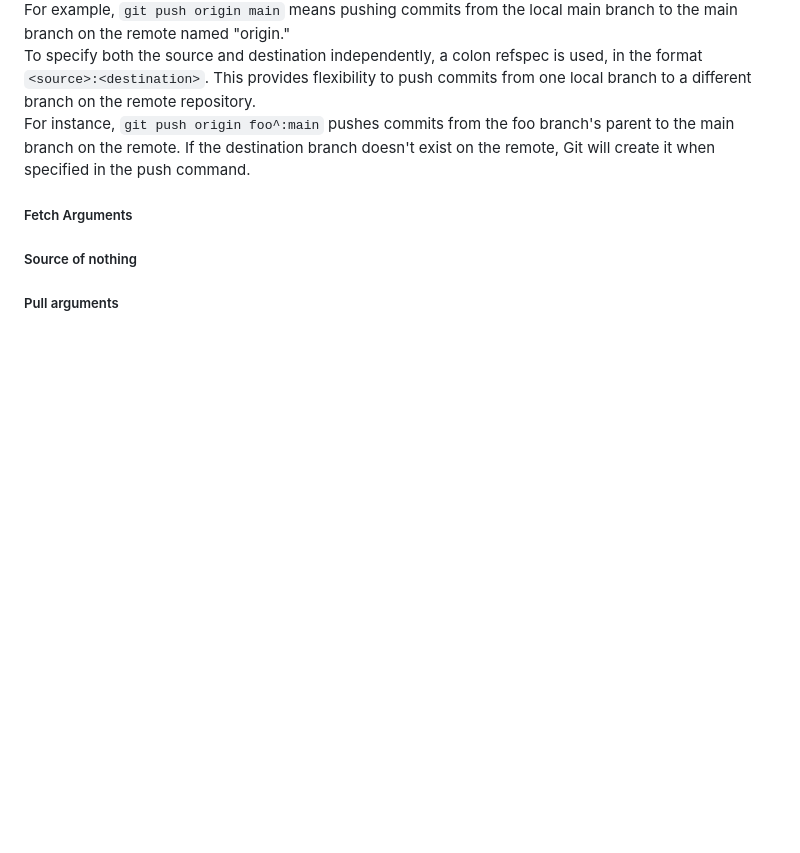
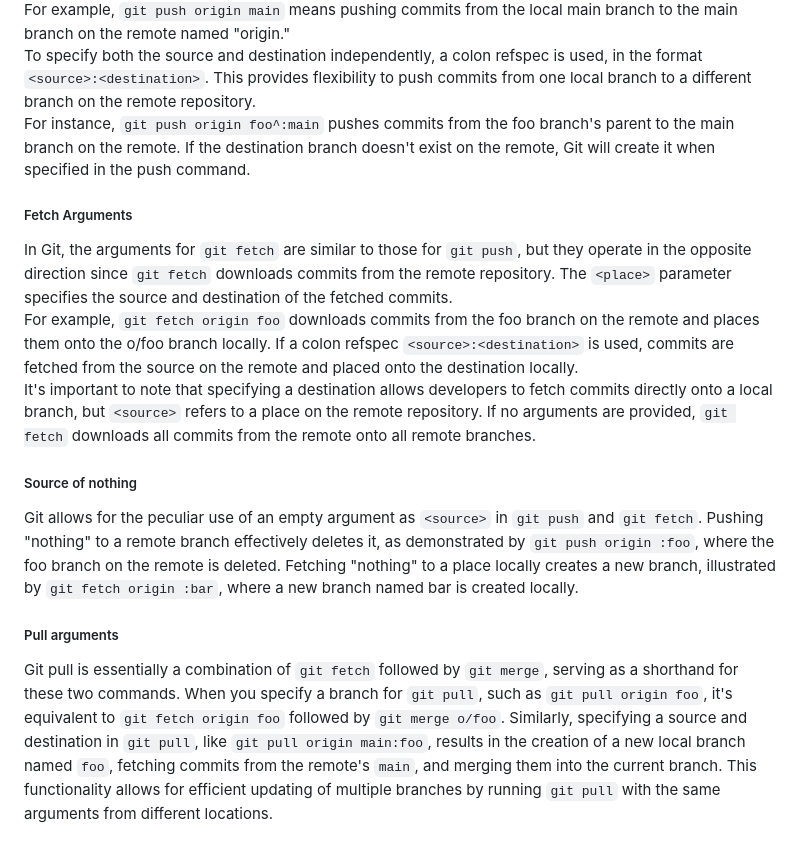
Before and after one commit to Laqwanda-Nettles/learn-git-branching, a Markdown page: README.md, the part around the change. Drawn GitHub-style; blank space fills up the shorter version.

````diff
--- a/README.md
+++ b/README.md
@@ -213,5 +213,10 @@
 To specify both the source and destination independently, a colon refspec is used, in the format ```<source>:<destination>```. This provides flexibility to push commits from one local branch to a different branch on the remote repository.
 For instance, ```git push origin foo^:main``` pushes commits from the foo branch's parent to the main branch on the remote. If the destination branch doesn't exist on the remote, Git will create it when specified in the push command.
 ##### Fetch Arguments
+In Git, the arguments for ```git fetch``` are similar to those for ```git push```, but they operate in the opposite direction since ```git fetch``` downloads commits from the remote repository. The ```<place>``` parameter specifies the source and destination of the fetched commits.
+For example, ```git fetch origin foo``` downloads commits from the foo branch on the remote and places them onto the o/foo branch locally. If a colon refspec ```<source>:<destination>``` is used, commits are fetched from the source on the remote and placed onto the destination locally.
+It's important to note that specifying a destination allows developers to fetch commits directly onto a local branch, but ```<source>``` refers to a place on the remote repository. If no arguments are provided, ```git fetch``` downloads all commits from the remote onto all remote branches.
 ##### Source of nothing
+Git allows for the peculiar use of an empty argument as ```<source>``` in ```git push``` and ```git fetch```. Pushing "nothing" to a remote branch effectively deletes it, as demonstrated by ```git push origin :foo```, where the foo branch on the remote is deleted. Fetching "nothing" to a place locally creates a new branch, illustrated by ```git fetch origin :bar```, where a new branch named bar is created locally.
 ##### Pull arguments
+Git pull is essentially a combination of ```git fetch``` followed by ```git merge```, serving as a shorthand for these two commands. When you specify a branch for ```git pull```, such as ```git pull origin foo```, it's equivalent to ```git fetch origin foo``` followed by ```git merge o/foo```. Similarly, specifying a source and destination in ```git pull```, like ```git pull origin main:foo```, results in the creation of a new local branch named ```foo```, fetching commits from the remote's ```main```, and merging them into the current branch. This functionality allows for efficient updating of multiple branches by running ```git pull``` with the same arguments from different locations.
````
